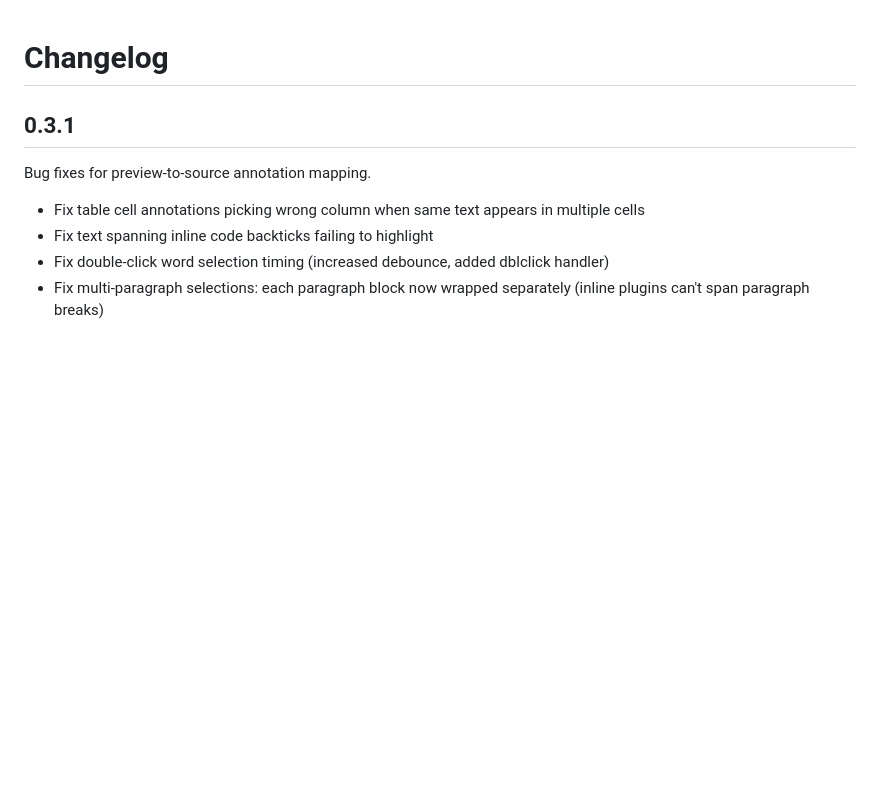
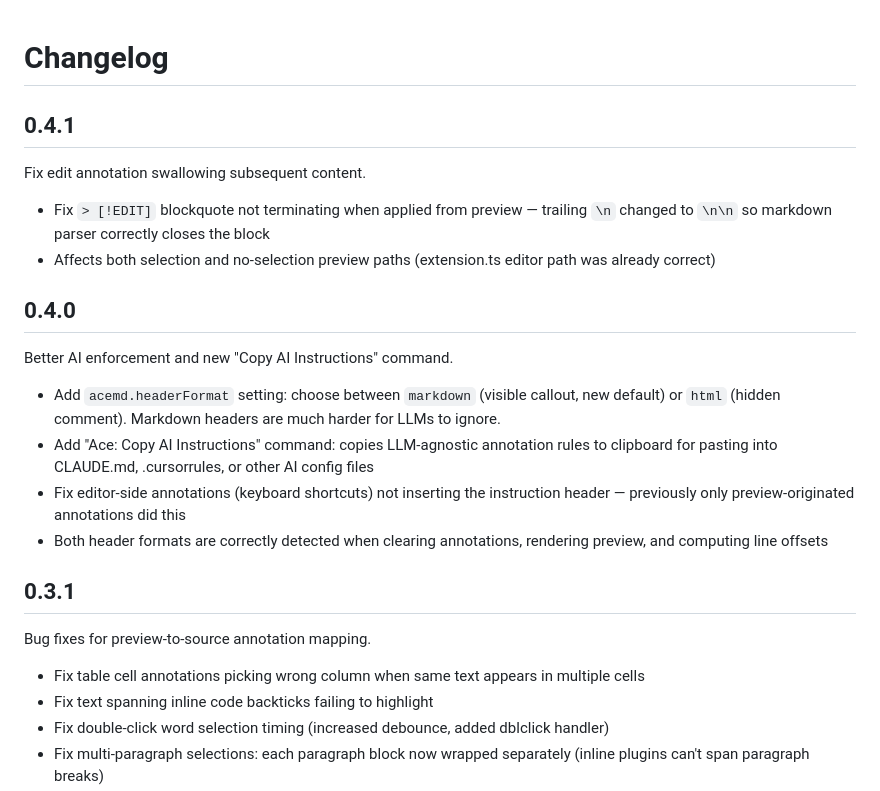
Before and after one commit to 41fred/ai-markdown-feedback, a Markdown page: CHANGELOG.md, the part around the change. GitHub-like rendering; blank space fills up the shorter version.

```diff
--- a/CHANGELOG.md
+++ b/CHANGELOG.md
@@ -1,4 +1,20 @@
 # Changelog
+
+## 0.4.1
+
+Fix edit annotation swallowing subsequent content.
+
+- Fix `> [!EDIT]` blockquote not terminating when applied from preview — trailing `\n` changed to `\n\n` so markdown parser correctly closes the block
+- Affects both selection and no-selection preview paths (extension.ts editor path was already correct)
+
+## 0.4.0
+
+Better AI enforcement and new "Copy AI Instructions" command.
+
+- Add `acemd.headerFormat` setting: choose between `markdown` (visible callout, new default) or `html` (hidden comment). Markdown headers are much harder for LLMs to ignore.
+- Add "Ace: Copy AI Instructions" command: copies LLM-agnostic annotation rules to clipboard for pasting into CLAUDE.md, .cursorrules, or other AI config files
+- Fix editor-side annotations (keyboard shortcuts) not inserting the instruction header — previously only preview-originated annotations did this
+- Both header formats are correctly detected when clearing annotations, rendering preview, and computing line offsets
 
 ## 0.3.1
 
```
Also changed, not shown: README.md (+22 -6 lines), media/preview.jpg (added), 3 other files.
